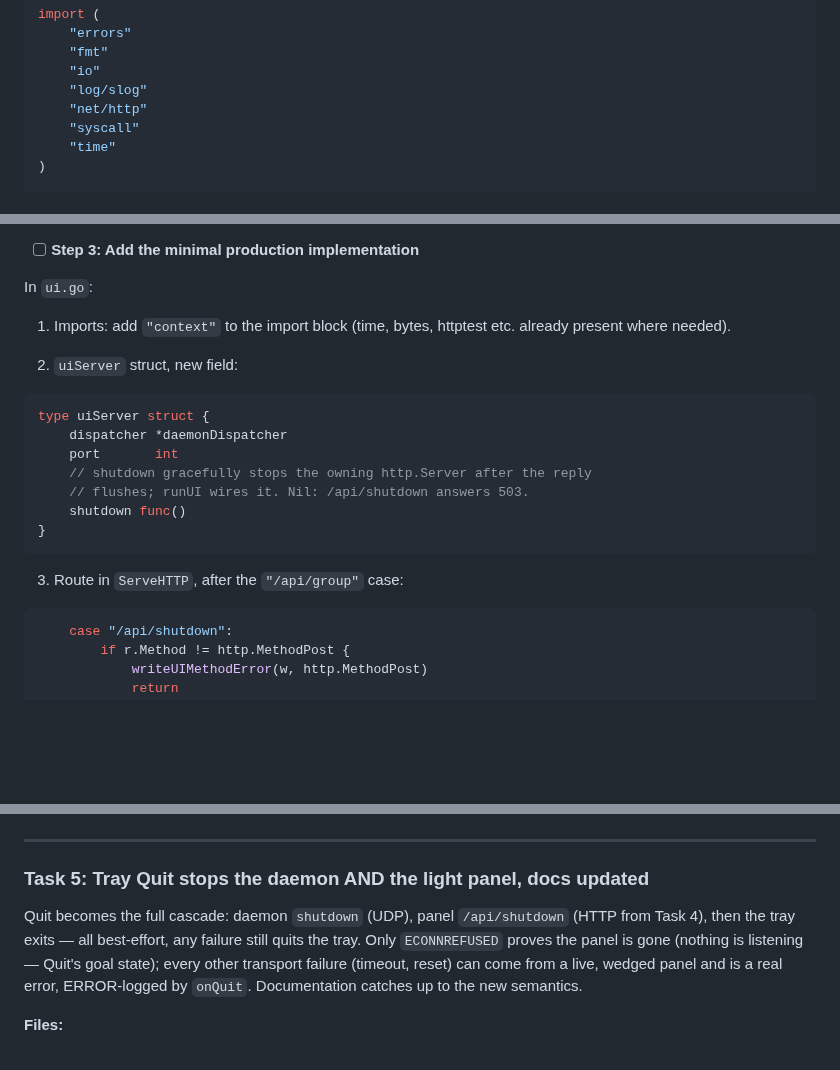
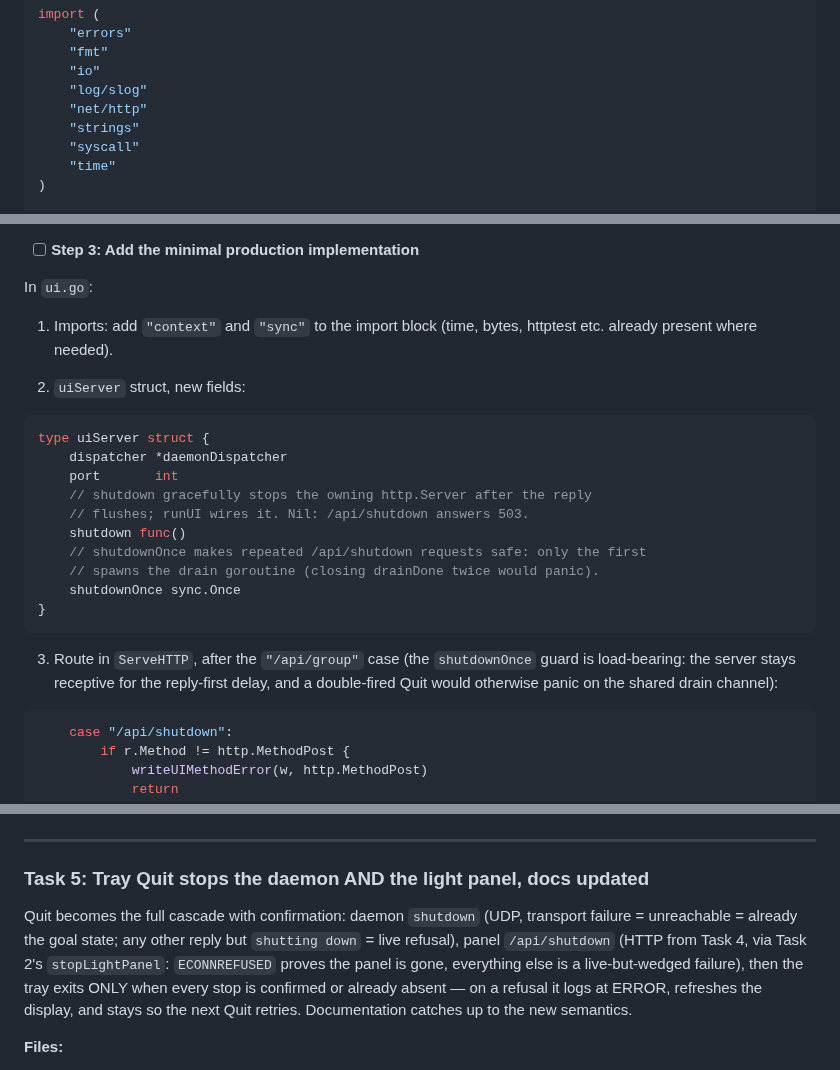
Before and after one commit to danshapiro/mutastic, a Markdown page: docs/plans/2026-08-14-tray-icon.md, 3 parts joined by grey strips. Drawn GitHub-style; blank space fills up the shorter version.

````diff
--- a/docs/plans/2026-08-14-tray-icon.md
+++ b/docs/plans/2026-08-14-tray-icon.md
@@ -584,6 +584,7 @@ import (
 	"io"
 	"log/slog"
 	"net/http"
+	"strings"
 	"syscall"
 	"time"
 )
@@ -1477,9 +1500,9 @@ Expected: FAIL to BUILD — `uiServer.shutdown` field does not exist (the intend
 
 In `ui.go`:
 
-1. Imports: add `"context"` to the import block (time, bytes, httptest etc. already present where needed).
-
-2. `uiServer` struct, new field:
+1. Imports: add `"context"` and `"sync"` to the import block (time, bytes, httptest etc. already present where needed).
+
+2. `uiServer` struct, new fields:
 
 ```go
 type uiServer struct {
@@ -1488,10 +1511,13 @@ type uiServer struct {
 	// shutdown gracefully stops the owning http.Server after the reply
 	// flushes; runUI wires it. Nil: /api/shutdown answers 503.
 	shutdown func()
-}
-```
-
-3. Route in `ServeHTTP`, after the `"/api/group"` case:
+	// shutdownOnce makes repeated /api/shutdown requests safe: only the first
+	// spawns the drain goroutine (closing drainDone twice would panic).
+	shutdownOnce sync.Once
+}
+```
+
+3. Route in `ServeHTTP`, after the `"/api/group"` case (the `shutdownOnce` guard is load-bearing: the server stays receptive for the reply-first delay, and a double-fired Quit would otherwise panic on the shared drain channel):
 
 ```go
 	case "/api/shutdown":
@@ -1566,7 +1614,7 @@ git commit -m "feat: add light-panel /api/shutdown endpoint"
 
 ### Task 5: Tray Quit stops the daemon AND the light panel, docs updated
 
-Quit becomes the full cascade: daemon `shutdown` (UDP), panel `/api/shutdown` (HTTP from Task 4), then the tray exits — all best-effort, any failure still quits the tray. Only `ECONNREFUSED` proves the panel is gone (nothing is listening — Quit's goal state); every other transport failure (timeout, reset) can come from a live, wedged panel and is a real error, ERROR-logged by `onQuit`. Documentation catches up to the new semantics.
+Quit becomes the full cascade with confirmation: daemon `shutdown` (UDP, transport failure = unreachable = already the goal state; any other reply but `shutting down` = live refusal), panel `/api/shutdown` (HTTP from Task 4, via Task 2's `stopLightPanel`: `ECONNREFUSED` proves the panel is gone, everything else is a live-but-wedged failure), then the tray exits ONLY when every stop is confirmed or already absent — on a refusal it logs at ERROR, refreshes the display, and stays so the next Quit retries. Documentation catches up to the new semantics.
 
 **Files:**
 - Modify: `traystate.go` (`onQuit` replacement only — the `stopPanel` field and `stopLightPanel` [final ECONNREFUSED form] are defined in Task 2 so the whole plan compiles in task order)
````
Also changed, not shown: other parts of docs/plans/2026-08-14-tray-icon.md (+49 -6 lines).
